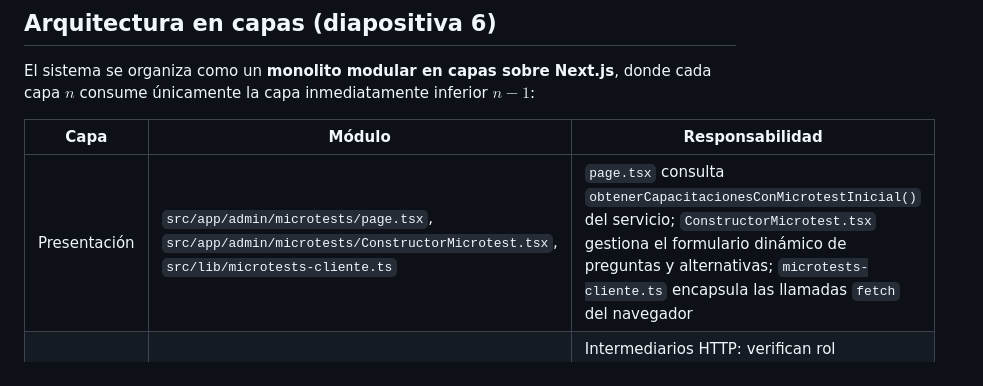
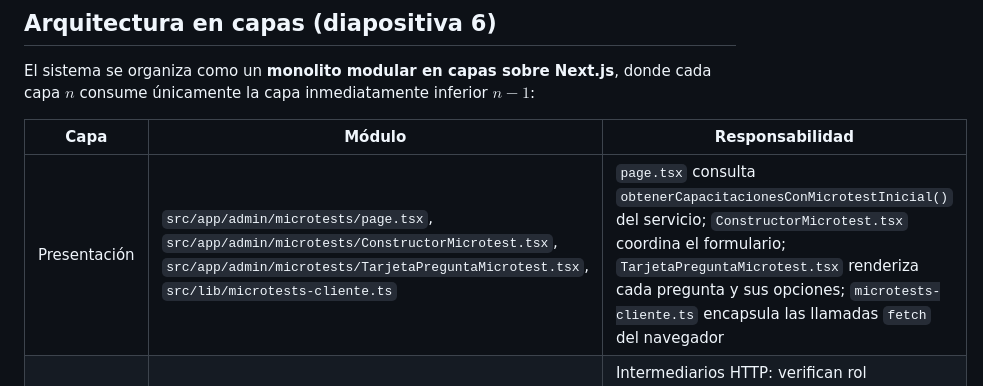
Before and after one commit to milith0kun/proyecto-ing-software, a Markdown page: docs/HU013-DISENO-Y-TRAZABILIDAD.md, the part around the change. GitHub-like rendering.

```diff
--- a/docs/HU013-DISENO-Y-TRAZABILIDAD.md
+++ b/docs/HU013-DISENO-Y-TRAZABILIDAD.md
@@ -16,7 +16,7 @@ El sistema se organiza como un **monolito modular en capas sobre Next.js**, dond
 
 | Capa | Módulo | Responsabilidad |
 |---|---|---|
-| Presentación | `src/app/admin/microtests/page.tsx`, `src/app/admin/microtests/ConstructorMicrotest.tsx`, `src/lib/microtests-cliente.ts` | `page.tsx` consulta `obtenerCapacitacionesConMicrotestInicial()` del servicio; `ConstructorMicrotest.tsx` gestiona el formulario dinámico de preguntas y alternativas; `microtests-cliente.ts` encapsula las llamadas `fetch` del navegador |
+| Presentación | `src/app/admin/microtests/page.tsx`, `src/app/admin/microtests/ConstructorMicrotest.tsx`, `src/app/admin/microtests/TarjetaPreguntaMicrotest.tsx`, `src/lib/microtests-cliente.ts` | `page.tsx` consulta `obtenerCapacitacionesConMicrotestInicial()` del servicio; `ConstructorMicrotest.tsx` coordina el formulario; `TarjetaPreguntaMicrotest.tsx` renderiza cada pregunta y sus opciones; `microtests-cliente.ts` encapsula las llamadas `fetch` del navegador |
 | Controlador (API) | `src/app/api/microtests/route.ts`, `src/app/api/microtests/[id]/route.ts`, `src/lib/microtests-http.ts` | Intermediarios HTTP: verifican rol administrador (`exigirAdministrador`), leen parámetros/JSON (`leerObjetoJson`), invocan al servicio y traducen resultados o `ErrorConfiguracionMicrotest` a `NextResponse` (`responderErrorMicrotest`) |
 | Lógica de negocio | `src/lib/servicio-configuracion-microtest.ts`, `src/lib/configuracion-microtest.ts` | `servicio-configuracion-microtest.ts` orquesta los casos de uso **sin acoplamiento a HTTP (`NextRequest`/`NextResponse`) ni a Prisma**; `configuracion-microtest.ts` contiene las reglas puras (`validarPreguntaMicrotest`, `validarConfiguracionMicrotest`, `calcularPesoPorPregunta`, `puedeModificarMicrotest`) |
 | Acceso a datos | `src/lib/repositorio-configuracion-microtest.ts`, `prisma/schema.prisma` | Único módulo del flujo HU-013 que importa `@/lib/prisma` y detecta errores de unicidad `P2002` (`esErrorUnicidadMicrotestPrisma`) |
```
Also changed, not shown: docs/HU013-VALIDACION.md (+21 -14 lines), docs/evidencias-hu013/01-constructor-preguntas.png, docs/evidencias-hu013/02-microtest-vinculado.png, docs/evidencias-hu013/03-bloqueo-con-intentos.png, docs/evidencias-hu013/04-movil-375px.png (added), 2 other files.
